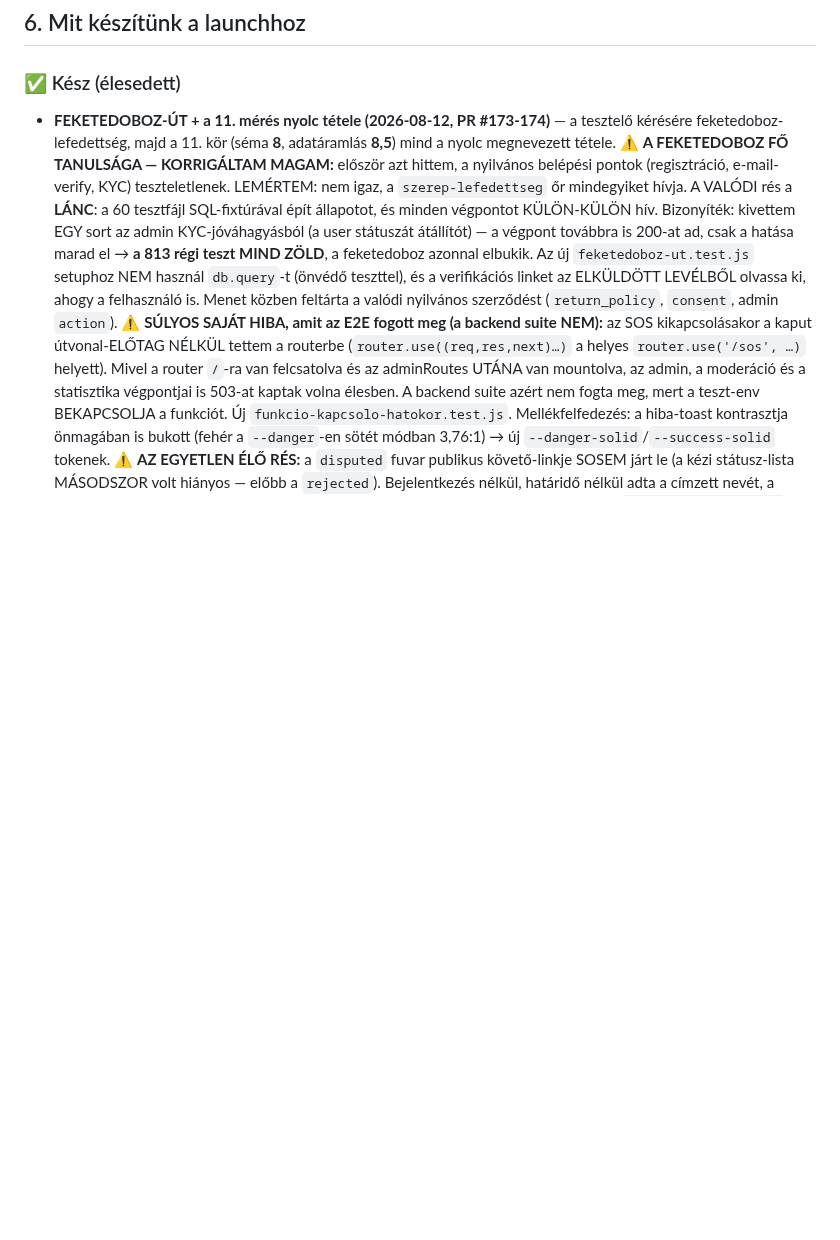
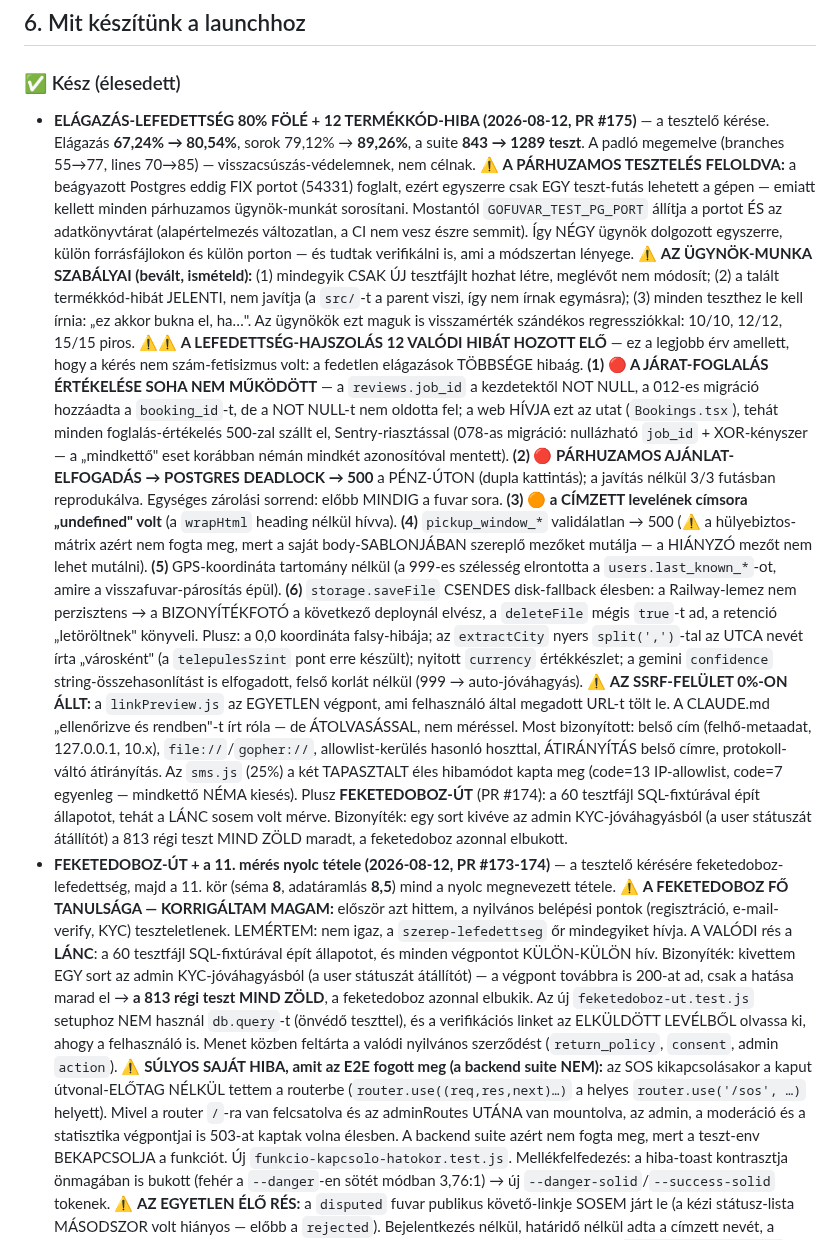
Before and after one commit to propertyTitan/BiztosFuvar, a Markdown page: CLAUDE.md, the part around the change. Drawn GitHub-style; blank space fills up the shorter version.

Commit message:
docs(CLAUDE.md): elágazás-lefedettség 80% fölé, 12 termékkód-hiba, párhuzamos ügynök-munka
Co-Authored-By: Claude Opus 5 <noreply@anthropic.com>

```diff
--- a/CLAUDE.md
+++ b/CLAUDE.md
@@ -185,6 +185,57 @@ Bíróság:          Hódmezővásárhelyi Járásbíróság / Szegedi Törvény
 ## 6. Mit készítünk a launchhoz
 
 ### ✅ Kész (élesedett)
+- **ELÁGAZÁS-LEFEDETTSÉG 80% FÖLÉ + 12 TERMÉKKÓD-HIBA (2026-08-12, PR #175)**
+  — a tesztelő kérése. Elágazás **67,24% → 80,54%**, sorok 79,12% → **89,26%**,
+  a suite **843 → 1289 teszt**. A padló megemelve (branches 55→77, lines
+  70→85) — visszacsúszás-védelemnek, nem célnak.
+  ⚠️ **A PÁRHUZAMOS TESZTELÉS FELOLDVA:** a beágyazott Postgres eddig FIX
+  portot (54331) foglalt, ezért egyszerre csak EGY teszt-futás lehetett a
+  gépen — emiatt kellett minden párhuzamos ügynök-munkát sorosítani.
+  Mostantól `GOFUVAR_TEST_PG_PORT` állítja a portot ÉS az adatkönyvtárat
+  (alapértelmezés változatlan, a CI nem vesz észre semmit). Így NÉGY ügynök
+  dolgozott egyszerre, külön forrásfájlokon és külön porton — és tudtak
+  verifikálni is, ami a módszertan lényege.
+  ⚠️ **AZ ÜGYNÖK-MUNKA SZABÁLYAI (bevált, ismételd):** (1) mindegyik CSAK ÚJ
+  tesztfájlt hozhat létre, meglévőt nem módosít; (2) a talált termékkód-hibát
+  JELENTI, nem javítja (a `src/`-t a parent viszi, így nem írnak egymásra);
+  (3) minden teszthez le kell írnia: „ez akkor bukna el, ha…". Az ügynökök
+  ezt maguk is visszamérték szándékos regressziókkal: 10/10, 12/12, 15/15 piros.
+  ⚠️⚠️ **A LEFEDETTSÉG-HAJSZOLÁS 12 VALÓDI HIBÁT HOZOTT ELŐ** — ez a legjobb
+  érv amellett, hogy a kérés nem szám-fetisizmus volt: a fedetlen elágazások
+  TÖBBSÉGE hibaág. **(1) 🔴 A JÁRAT-FOGLALÁS ÉRTÉKELÉSE SOHA NEM MŰKÖDÖTT** —
+  a `reviews.job_id` a kezdetektől NOT NULL, a 012-es migráció hozzáadta a
+  `booking_id`-t, de a NOT NULL-t nem oldotta fel; a web HÍVJA ezt az utat
+  (`Bookings.tsx`), tehát minden foglalás-értékelés 500-zal szállt el,
+  Sentry-riasztással (078-as migráció: nullázható `job_id` + XOR-kényszer —
+  a „mindkettő" eset korábban némán mindkét azonosítóval mentett).
+  **(2) 🔴 PÁRHUZAMOS AJÁNLAT-ELFOGADÁS → POSTGRES DEADLOCK → 500** a
+  PÉNZ-ÚTON (dupla kattintás); a javítás nélkül 3/3 futásban reprodukálva.
+  Egységes zárolási sorrend: előbb MINDIG a fuvar sora. **(3) 🟠 a CÍMZETT
+  levelének címsora „undefined" volt** (a `wrapHtml` heading nélkül hívva).
+  **(4)** `pickup_window_*` validálatlan → 500 (⚠️ a hülyebiztos-mátrix azért
+  nem fogta meg, mert a saját body-SABLONJÁBAN szereplő mezőket mutálja — a
+  HIÁNYZÓ mezőt nem lehet mutálni). **(5)** GPS-koordináta tartomány nélkül
+  (a 999-es szélesség elrontotta a `users.last_known_*`-ot, amire a
+  visszafuvar-párosítás épül). **(6)** `storage.saveFile` CSENDES disk-fallback
+  élesben: a Railway-lemez nem perzisztens → a BIZONYÍTÉKFOTÓ a következő
+  deploynál elvész, a `deleteFile` mégis `true`-t ad, a retenció „letöröltnek"
+  könyveli. Plusz: a 0,0 koordináta falsy-hibája; az `extractCity` nyers
+  `split(',')`-tal az UTCA nevét írta „városként" (a `telepulesSzint` pont
+  erre készült); nyitott `currency` értékkészlet; a gemini `confidence`
+  string-összehasonlítást is elfogadott, felső korlát nélkül (999 →
+  auto-jóváhagyás).
+  ⚠️ **AZ SSRF-FELÜLET 0%-ON ÁLLT:** a `linkPreview.js` az EGYETLEN végpont,
+  ami felhasználó által megadott URL-t tölt le. A CLAUDE.md „ellenőrizve és
+  rendben"-t írt róla — de ÁTOLVASÁSSAL, nem méréssel. Most bizonyított:
+  belső cím (felhő-metaadat, 127.0.0.1, 10.x), `file://`/`gopher://`,
+  allowlist-kerülés hasonló hoszttal, ÁTIRÁNYÍTÁS belső címre, protokoll-
+  váltó átirányítás. Az `sms.js` (25%) a két TAPASZTALT éles hibamódot kapta
+  meg (code=13 IP-allowlist, code=7 egyenleg — mindkettő NÉMA kiesés).
+  Plusz **FEKETEDOBOZ-ÚT** (PR #174): a 60 tesztfájl SQL-fixtúrával épít
+  állapotot, tehát a LÁNC sosem volt mérve. Bizonyíték: egy sort kivéve az
+  admin KYC-jóváhagyásból (a user státuszát átállítót) a 813 régi teszt MIND
+  ZÖLD maradt, a feketedoboz azonnal elbukott.
 - **FEKETEDOBOZ-ÚT + a 11. mérés nyolc tétele (2026-08-12, PR #173-174)** —
   a tesztelő kérésére feketedoboz-lefedettség, majd a 11. kör (séma **8**,
   adatáramlás **8,5**) mind a nyolc megnevezett tétele.
```
